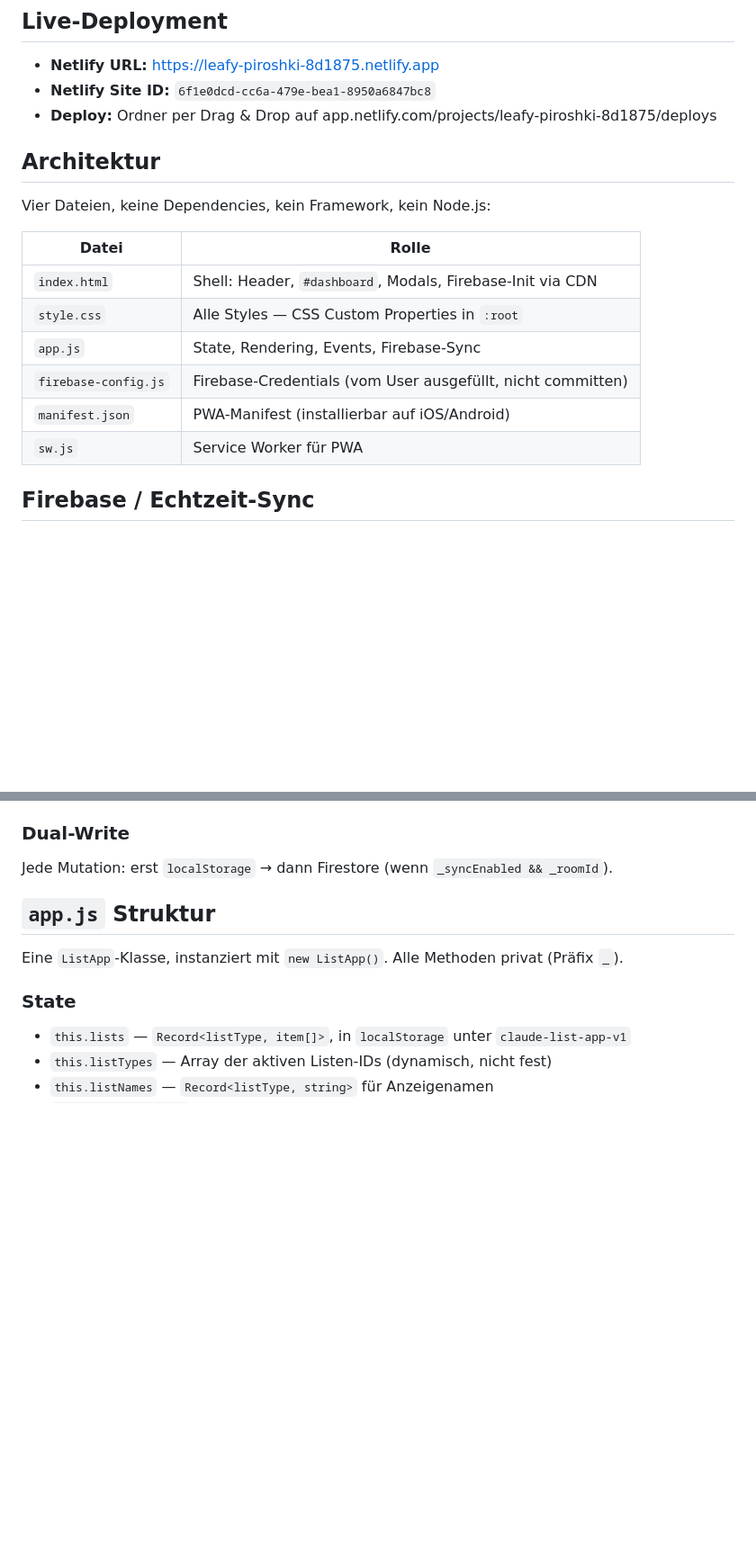
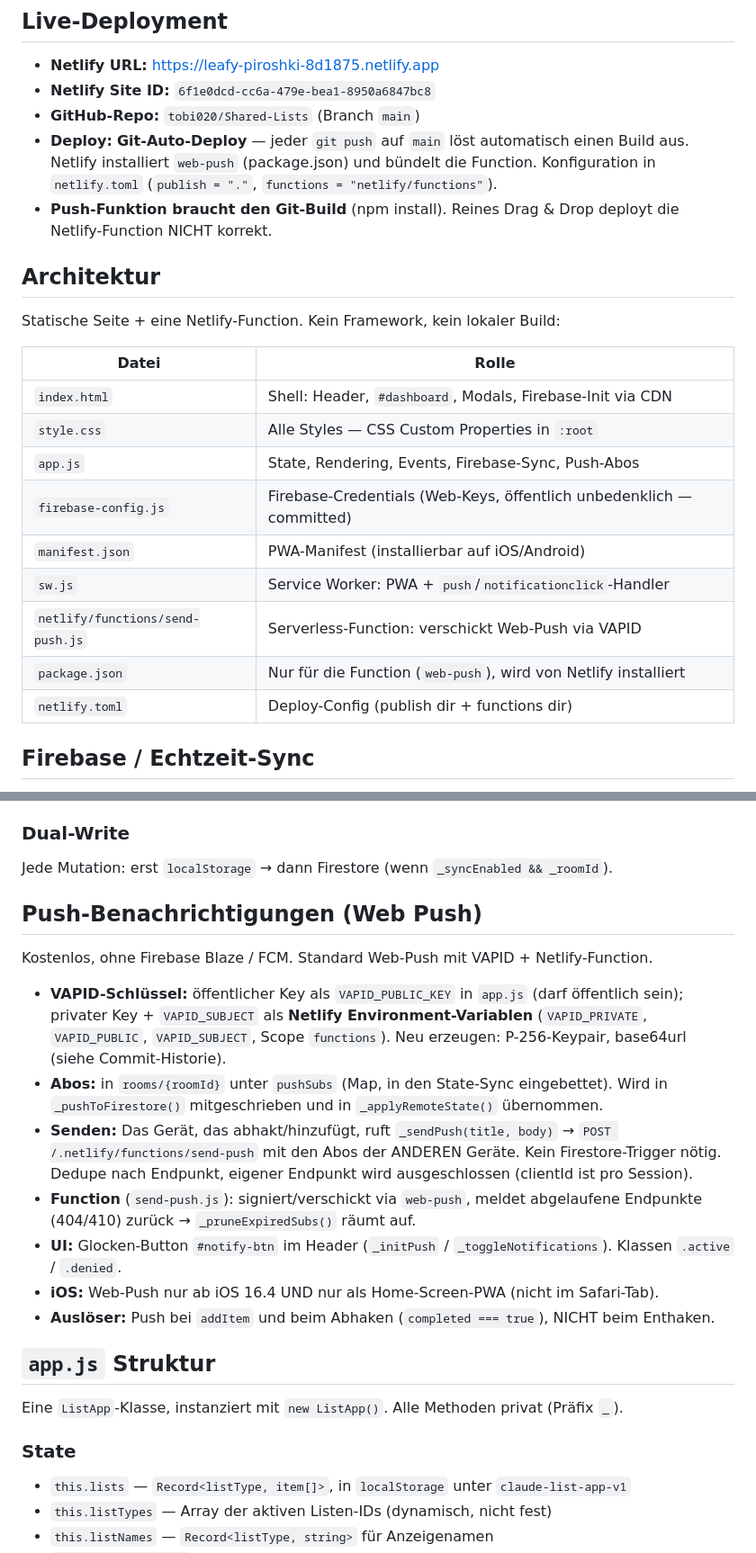
Before and after one commit to tobi020/Shared-Lists, a Markdown page: CLAUDE.md, 2 parts joined by grey strips. Shown at 90% size. Rendered like a GitHub page; blank space fills up the shorter version.

Commit message:
Docs: Git auto-deploy + Web-Push architecture in CLAUDE.md
Deploy is now Git-based (drag & drop no longer builds the function).
Document the VAPID/Netlify push setup, new files, and triggers.

Co-Authored-By: Claude Opus 4.8 <noreply@anthropic.com>

```diff
--- a/CLAUDE.md
+++ b/CLAUDE.md
@@ -20,20 +20,25 @@ python -m http.server 3001
 
 - **Netlify URL:** https://leafy-piroshki-8d1875.netlify.app
 - **Netlify Site ID:** `6f1e0dcd-cc6a-479e-bea1-8950a6847bc8`
-- **Deploy:** Ordner per Drag & Drop auf app.netlify.com/projects/leafy-piroshki-8d1875/deploys
+- **GitHub-Repo:** `tobi020/Shared-Lists` (Branch `main`)
+- **Deploy:** **Git-Auto-Deploy** — jeder `git push` auf `main` löst automatisch einen Build aus. Netlify installiert `web-push` (package.json) und bündelt die Function. Konfiguration in `netlify.toml` (`publish = "."`, `functions = "netlify/functions"`).
+- **Push-Funktion braucht den Git-Build** (npm install). Reines Drag & Drop deployt die Netlify-Function NICHT korrekt.
 
 ## Architektur
 
-Vier Dateien, keine Dependencies, kein Framework, kein Node.js:
+Statische Seite + eine Netlify-Function. Kein Framework, kein lokaler Build:
 
 | Datei | Rolle |
 |---|---|
 | `index.html` | Shell: Header, `#dashboard`, Modals, Firebase-Init via CDN |
 | `style.css` | Alle Styles — CSS Custom Properties in `:root` |
-| `app.js` | State, Rendering, Events, Firebase-Sync |
-| `firebase-config.js` | Firebase-Credentials (vom User ausgefüllt, nicht committen) |
+| `app.js` | State, Rendering, Events, Firebase-Sync, Push-Abos |
+| `firebase-config.js` | Firebase-Credentials (Web-Keys, öffentlich unbedenklich — committed) |
 | `manifest.json` | PWA-Manifest (installierbar auf iOS/Android) |
-| `sw.js` | Service Worker für PWA |
+| `sw.js` | Service Worker: PWA + `push`/`notificationclick`-Handler |
+| `netlify/functions/send-push.js` | Serverless-Function: verschickt Web-Push via VAPID |
+| `package.json` | Nur für die Function (`web-push`), wird von Netlify installiert |
+| `netlify.toml` | Deploy-Config (publish dir + functions dir) |
 
 ## Firebase / Echtzeit-Sync
 
@@ -53,6 +58,18 @@ Vier Dateien, keine Dependencies, kein Framework, kein Node.js:
 
 ### Dual-Write
 Jede Mutation: erst `localStorage` → dann Firestore (wenn `_syncEnabled && _roomId`).
+
+## Push-Benachrichtigungen (Web Push)
+
+Kostenlos, ohne Firebase Blaze / FCM. Standard Web-Push mit VAPID + Netlify-Function.
+
+- **VAPID-Schlüssel:** öffentlicher Key als `VAPID_PUBLIC_KEY` in `app.js` (darf öffentlich sein); privater Key + `VAPID_SUBJECT` als **Netlify Environment-Variablen** (`VAPID_PRIVATE`, `VAPID_PUBLIC`, `VAPID_SUBJECT`, Scope `functions`). Neu erzeugen: P-256-Keypair, base64url (siehe Commit-Historie).
+- **Abos:** in `rooms/{roomId}` unter `pushSubs` (Map, in den State-Sync eingebettet). Wird in `_pushToFirestore()` mitgeschrieben und in `_applyRemoteState()` übernommen.
+- **Senden:** Das Gerät, das abhakt/hinzufügt, ruft `_sendPush(title, body)` → `POST /.netlify/functions/send-push` mit den Abos der ANDEREN Geräte. Kein Firestore-Trigger nötig. Dedupe nach Endpunkt, eigener Endpunkt wird ausgeschlossen (clientId ist pro Session).
+- **Function** (`send-push.js`): signiert/verschickt via `web-push`, meldet abgelaufene Endpunkte (404/410) zurück → `_pruneExpiredSubs()` räumt auf.
+- **UI:** Glocken-Button `#notify-btn` im Header (`_initPush` / `_toggleNotifications`). Klassen `.active` / `.denied`.
+- **iOS:** Web-Push nur ab iOS 16.4 UND nur als Home-Screen-PWA (nicht im Safari-Tab).
+- **Auslöser:** Push bei `addItem` und beim Abhaken (`completed === true`), NICHT beim Enthaken.
 
 ## `app.js` Struktur
 
```
